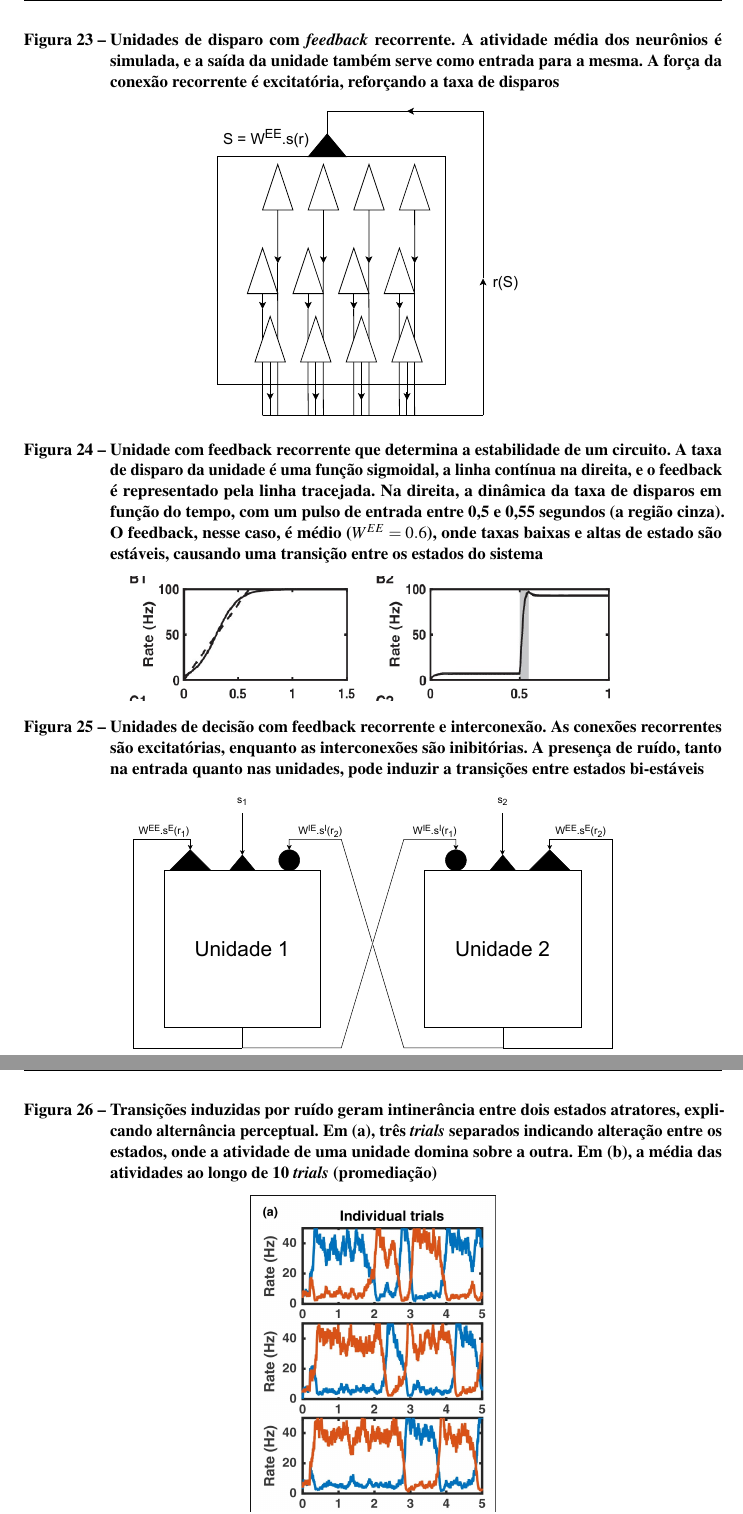
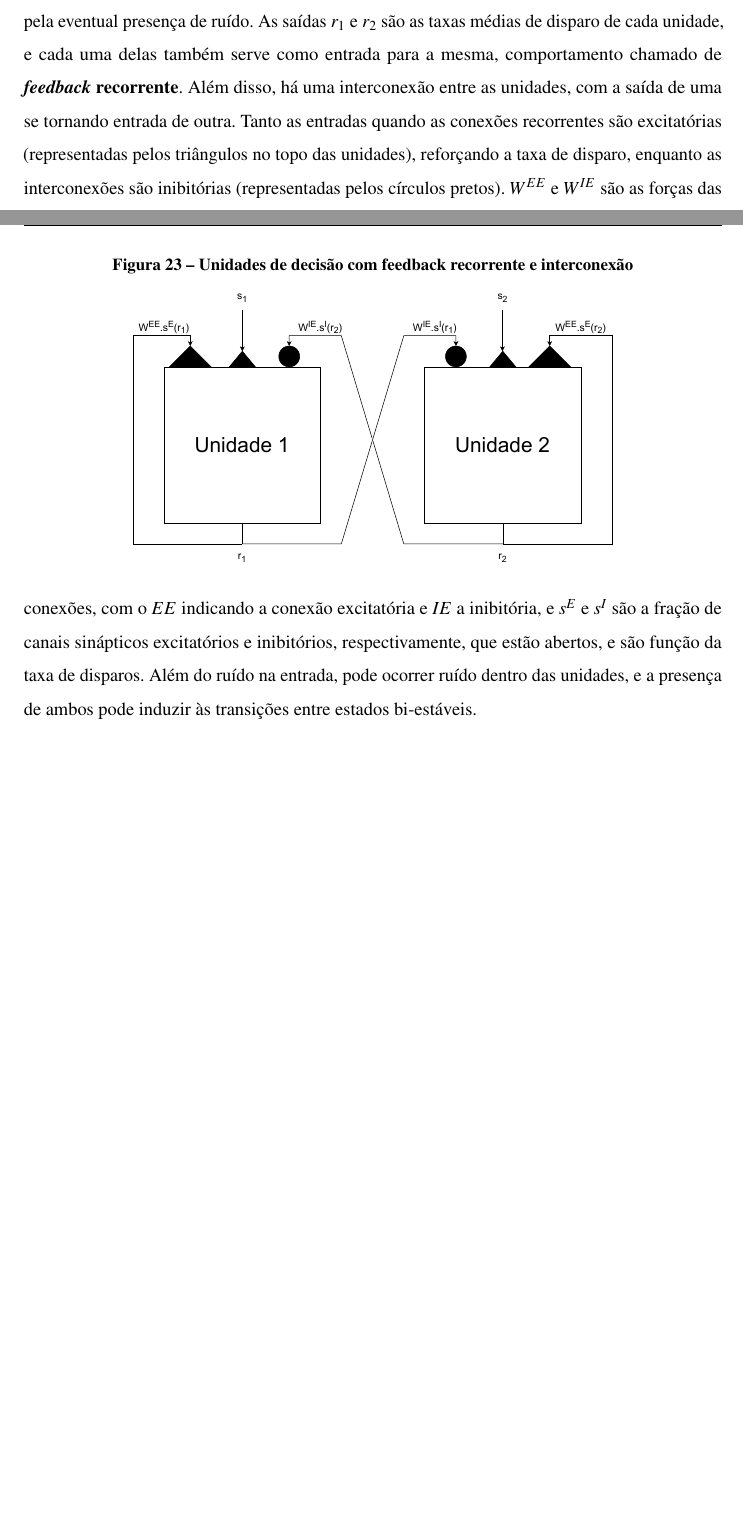
Before and after one commit to weversonvn/dissertacao, a LaTeX thesis (weverson_dissertacao.tex, which reads textos/conexoes.tex): two parts of pages 42 and 43 of 68 before the commit and two parts of pages 41 and 42 of 67 after it, joined at a grey line, cut at the place of the change, the shorter picture padded with empty space. Compiled offline with pdfLaTeX.

Commit message:
feat: finaliza conteúdo de multi-estabilidade
refs: #13

```diff
--- a/textos/conexoes.tex
+++ b/textos/conexoes.tex
@@ -101,3 +96,4 @@ Além das alterações de comportamento causadas pelas entradas aplicadas (inje
 		\includegraphics[width=0.8\textwidth]{figs/cao_homem}
 	\end{subfigure}
 \end{figure}
+Quando são simuladas as conexões entre um grupo de neurônios, é conveniente considerar a atividade média deles, ou seja, a taxa de disparo dentre eles, e esse conjunto de neurônios é chamado de \textbf{unidade}. No caso da bi-estabilidade, por exemplo, duas unidades rivalizam entre si, conforme mostrado na Figura~\ref{fig:unidadesdecisao}. No exemplo, $s_1$ e $s_2$ são os estímulos, diferenciados apenas pela eventual presença de ruído. As saídas $r_1$ e $r_2$ são as taxas médias de disparo de cada unidade, e cada uma delas também serve como entrada para a mesma, comportamento chamado de \textbf{\textit{feedback} recorrente}. Além disso, há uma interconexão entre as unidades, com a saída de uma se tornando entrada de outra. Tanto as entradas quando as conexões recorrentes são excitatórias (representadas pelos triângulos no topo das unidades), reforçando a taxa de disparo, enquanto as interconexões são inibitórias (representadas pelos círculos pretos). $W^{EE}$ e $W^{IE}$ são as forças das conexões, com o $EE$ indicando a conexão excitatória e $IE$ a inibitória, e $s^E$ e $s^I$ são a fração de canais sinápticos excitatórios e inibitórios, respectivamente, que estão abertos, e são função da taxa de disparos. Além do ruído na entrada, pode ocorrer ruído dentro das unidades, e a presença de ambos pode induzir às transições entre estados bi-estáveis.
@@ -110,27 +100,24 @@ Além das alterações de comportamento causadas pelas entradas aplicadas (inje
 % indicar o estímulo
-\begin{figure}[htb!]
-	\centering
-	\caption[Unidades de disparo com \textit{feedback} recorrente]{Unidades de disparo com \textit{feedback} recorrente. A atividade média dos neurônios é simulada, e a saída da unidade também serve como entrada para a mesma. A força da conexão recorrente é excitatória, reforçando a taxa de disparos}
-	\label{fig:feedbackrecorrente}
-	\includegraphics[width=0.45\linewidth]{figs/feedback_recorrente}
-\end{figure}
-sendo $r(S)$ a taxa média de disparos dos neurônios da unidade, que é função da entrada sináptica total, $S$, da fração de canais sinápticos abertos, $s(r)$, variável entre 0 e 1, multiplicado pela força de feedback, $W^{EE}$, o $EE$ indicando que é um feedback excitatório.
+%\begin{figure}[htb!]
+%	\centering
+%	\caption[Unidades de disparo com \textit{feedback} recorrente]{Unidades de disparo com \textit{feedback} recorrente. A atividade média dos neurônios é simulada, e a saída da unidade também serve como entrada para a mesma. A força da conexão recorrente é excitatória, reforçando a taxa de disparos}
+%	\label{fig:feedbackrecorrente}
+%	\includegraphics[width=0.45\linewidth]{figs/feedback_recorrente}
+%\end{figure}
+%sendo $r(S)$ a taxa média de disparos dos neurônios da unidade, que é função da entrada sináptica total, $S$, da fração de canais sinápticos abertos, $s(r)$, variável entre 0 e 1, multiplicado pela força de feedback, $W^{EE}$, o $EE$ indicando que é um feedback excitatório.
 % ligar ambas as figuras
-\begin{figure}[ht!]
-	\centering
-	\caption[Unidade com feedback recorrente que determina a estabilidade de um circuito]{Unidade com feedback recorrente que determina a estabilidade de um circuito. A taxa de disparo da unidade é uma função sigmoidal, a linha contínua na direita, e o feedback é representado pela linha tracejada. Na direita, a dinâmica da taxa de disparos em função do tempo, com um pulso de entrada entre 0,5 e 0,55 segundos (a região cinza). O feedback, nesse caso, é médio ($W^{EE}=0.6$), onde taxas baixas e altas de estado são estáveis, causando uma transição entre os estados do sistema}
-	\label{fig:biestavel}
-	\includegraphics[width=0.7\linewidth]{figs/biestavel}
-\end{figure}
+%\begin{figure}[ht!]
+%	\centering
+%	\caption[Unidade com feedback recorrente que determina a estabilidade de um circuito]{Unidade com feedback recorrente que determina a estabilidade de um circuito. A taxa de disparo da unidade é uma função sigmoidal, a linha contínua na direita, e o feedback é representado pela linha tracejada. Na direita, a dinâmica da taxa de disparos em função do tempo, com um pulso de entrada entre 0,5 e 0,55 segundos (a região cinza). O feedback, nesse caso, é médio ($W^{EE}=0.6$), onde taxas baixas e altas de estado são estáveis, causando uma transição entre os estados do sistema}
+%	\label{fig:biestavel}
+%	\includegraphics[width=0.7\linewidth]{figs/biestavel}
+%\end{figure}
 
 
-\begin{figure}[htb!]
+\begin{figure}[tb]
 	\centering
-	\caption[Unidades de decisão com feedback recorrente e interconexão]{Unidades de decisão com feedback recorrente e interconexão. As conexões recorrentes são excitatórias, enquanto as interconexões são inibitórias. A presença de ruído, tanto na entrada quanto nas unidades, pode induzir a transições entre estados bi-estáveis}
+	\caption[Unidades de decisão com feedback recorrente e interconexão]{Unidades de decisão com feedback recorrente e interconexão}
 	\label{fig:unidadesdecisao}
 	\includegraphics[width=0.7\linewidth]{figs/unidades_decisao}
 \end{figure}
 
-\begin{figure}[htb!]
-	\centering
-	\caption[Transições induzidas por ruído]{Transições induzidas por ruído geram intinerância entre dois estados atratores, explicando alternância perceptual. Em (a), três \textit{trials} separados indicando alteração entre os estados, onde a atividade de uma unidade domina sobre a outra. Em (b), a média das atividades ao longo de 10 \textit{trials} (promediação)}
```
Also changed, not shown: textos/conexoes.tex (31 more changed lines).
